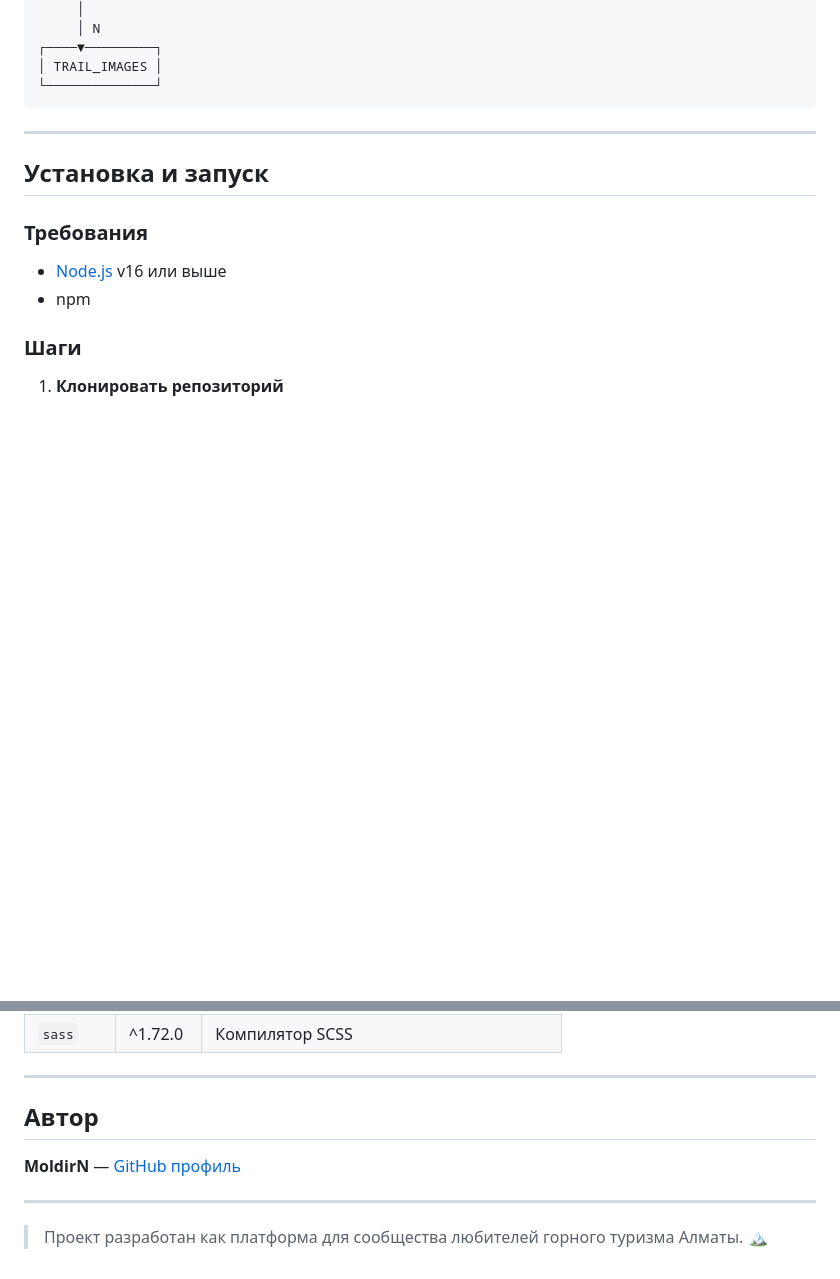
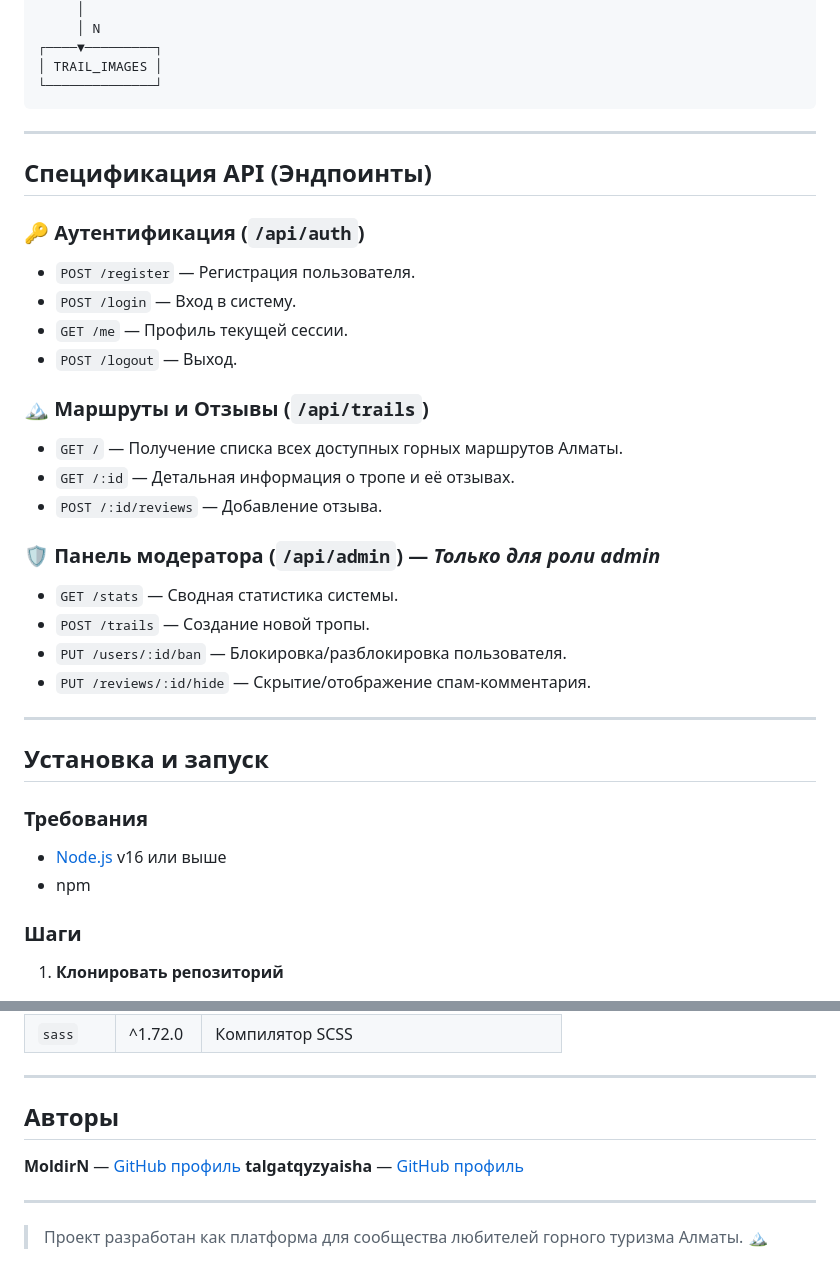
Before and after one commit to MoldirN/TAUTRAILS, a Markdown page: README.md, 2 parts joined by grey strips. GitHub-like rendering; blank space fills up the shorter version.

````diff
--- a/README.md
+++ b/README.md
@@ -80,6 +106,26 @@ TAUTRAILS/
 │ TRAIL_IMAGES │
 └──────────────┘
 ```
+
+---
+
+## Спецификация API (Эндпоинты)
+### 🔑 Аутентификация (`/api/auth`)
+- `POST /register` — Регистрация пользователя.
+- `POST /login` — Вход в систему.
+- `GET /me` — Профиль текущей сессии.
+- `POST /logout` — Выход.
+
+### 🏔️ Маршруты и Отзывы (`/api/trails`)
+- `GET /` — Получение списка всех доступных горных маршрутов Алматы.
+- `GET /:id` — Детальная информация о тропе и её отзывах.
+- `POST /:id/reviews` — Добавление отзыва.
+
+### 🛡️ Панель модератора (`/api/admin`) — *Только для роли admin*
+- `GET /stats` — Сводная статистика системы.
+- `POST /trails` — Создание новой тропы.
+- `PUT /users/:id/ban` — Блокировка/разблокировка пользователя.
+- `PUT /reviews/:id/hide` — Скрытие/отображение спам-комментария.
 
 ---
 
@@ -152,9 +200,10 @@ npm start
 
 ---
 
-## Автор
+## Авторы
 
 **MoldirN** — [GitHub профиль](https://github.com/MoldirN)
+**talgatqyzyaisha** — [GitHub профиль](https://github.com/talgatqyzyaisha)
 
 ---
 
````
Also changed, not shown: other parts of README.md (+39 -11 lines).
